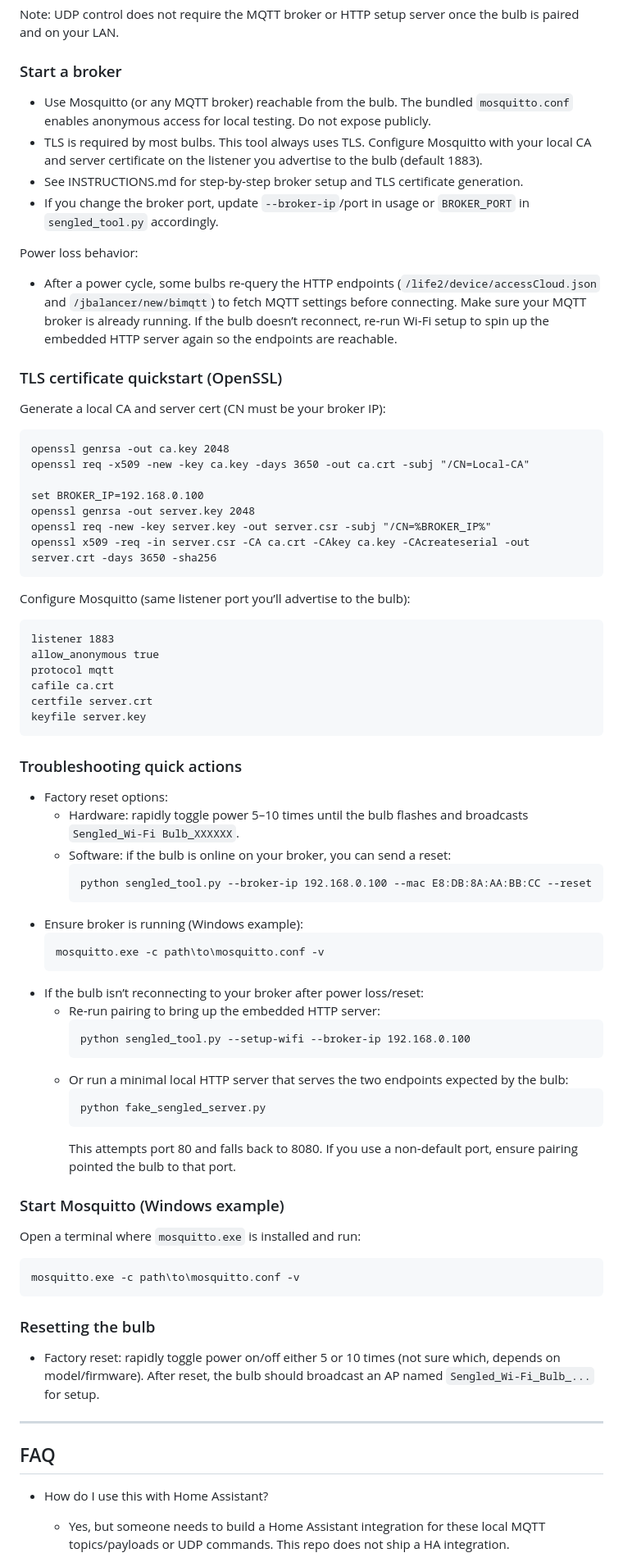
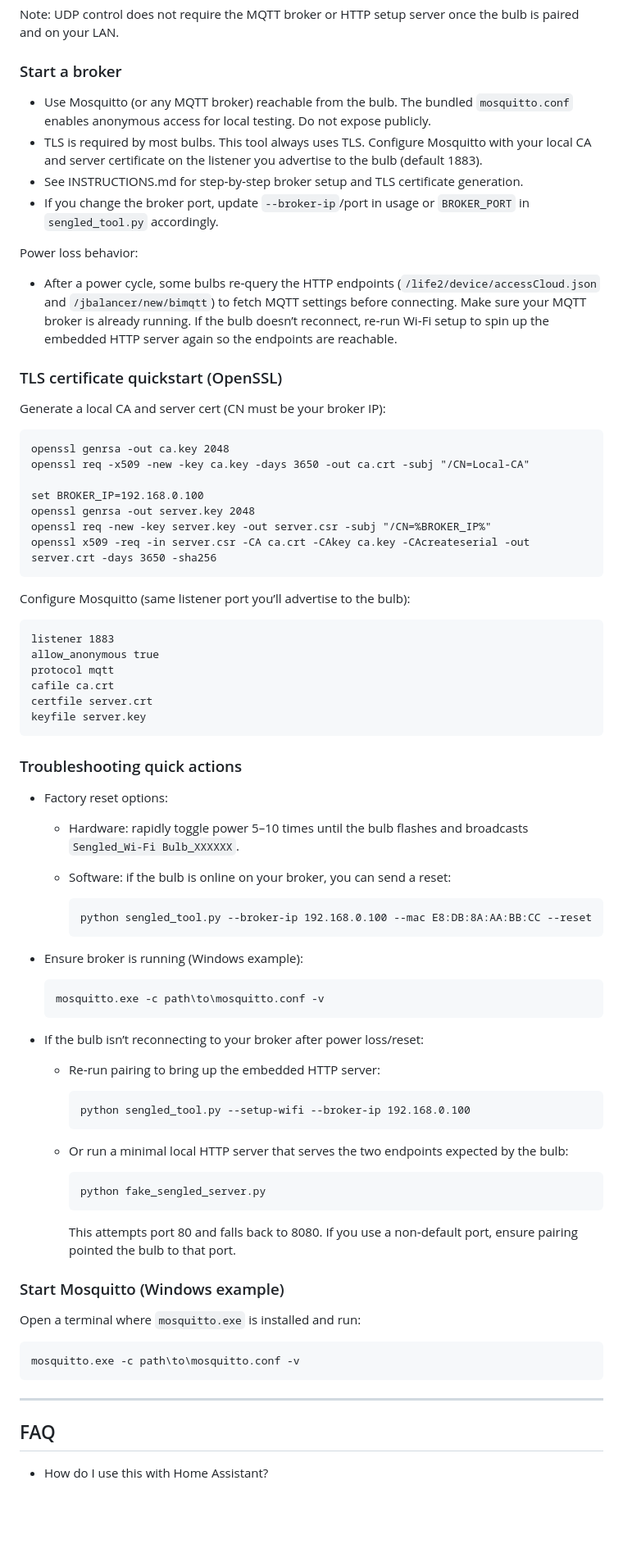
Before and after one commit to samfundev/SengledTools, a Markdown page: README.md, the part around one of its changes. Shown at 82% size. GitHub-like rendering; blank space fills up the shorter version.

````diff
--- a/README.md
+++ b/README.md
@@ -111,16 +140,20 @@ python sengled_tool.py --ip 192.168.8.1 --udp-color 255 0 0
 Note: UDP control does not require the MQTT broker or HTTP setup server once the bulb is paired and on your LAN.
 
 ### Start a broker
-- Use Mosquitto (or any MQTT broker) reachable from the bulb. The bundled `mosquitto.conf` enables anonymous access for local testing. Do not expose publicly.
-- TLS is required by most bulbs. This tool always uses TLS. Configure Mosquitto with your local CA and server certificate on the listener you advertise to the bulb (default 1883).
-- See INSTRUCTIONS.md for step‑by‑step broker setup and TLS certificate generation.
-- If you change the broker port, update `--broker-ip`/port in usage or `BROKER_PORT` in `sengled_tool.py` accordingly.
+
+* Use Mosquitto (or any MQTT broker) reachable from the bulb. The bundled `mosquitto.conf` enables anonymous access for local testing. Do not expose publicly.
+* TLS is required by most bulbs. This tool always uses TLS. Configure Mosquitto with your local CA and server certificate on the listener you advertise to the bulb (default 1883).
+* See INSTRUCTIONS.md for step‑by‑step broker setup and TLS certificate generation.
+* If you change the broker port, update `--broker-ip`/port in usage or `BROKER_PORT` in `sengled_tool.py` accordingly.
 
 Power loss behavior:
-- After a power cycle, some bulbs re‑query the HTTP endpoints (`/life2/device/accessCloud.json` and `/jbalancer/new/bimqtt`) to fetch MQTT settings before connecting. Make sure your MQTT broker is already running. If the bulb doesn’t reconnect, re‑run Wi‑Fi setup to spin up the embedded HTTP server again so the endpoints are reachable.
+
+* After a power cycle, some bulbs re‑query the HTTP endpoints (`/life2/device/accessCloud.json` and `/jbalancer/new/bimqtt`) to fetch MQTT settings before connecting. Make sure your MQTT broker is already running. If the bulb doesn’t reconnect, re‑run Wi‑Fi setup to spin up the embedded HTTP server again so the endpoints are reachable.
 
 ### TLS certificate quickstart (OpenSSL)
+
 Generate a local CA and server cert (CN must be your broker IP):
+
 ```
 openssl genrsa -out ca.key 2048
 openssl req -x509 -new -key ca.key -days 3650 -out ca.crt -subj "/CN=Local-CA"
@@ -130,7 +163,9 @@ openssl genrsa -out server.key 2048
 openssl req -new -key server.key -out server.csr -subj "/CN=%BROKER_IP%"
 openssl x509 -req -in server.csr -CA ca.crt -CAkey ca.key -CAcreateserial -out server.crt -days 3650 -sha256
 ```
+
 Configure Mosquitto (same listener port you’ll advertise to the bulb):
+
 ```
 listener 1883
 allow_anonymous true
@@ -141,40 +176,46 @@ keyfile server.key
 ```
 
 ### Troubleshooting quick actions
-- Factory reset options:
-  - Hardware: rapidly toggle power 5–10 times until the bulb flashes and broadcasts `Sengled_Wi‑Fi Bulb_XXXXXX`.
-  - Software: if the bulb is online on your broker, you can send a reset:
+
+* Factory reset options:
+
+  * Hardware: rapidly toggle power 5–10 times until the bulb flashes and broadcasts `Sengled_Wi‑Fi Bulb_XXXXXX`.
+  * Software: if the bulb is online on your broker, you can send a reset:
+
     ```
     python sengled_tool.py --broker-ip 192.168.0.100 --mac E8:DB:8A:AA:BB:CC --reset
     ```
-- Ensure broker is running (Windows example):
+* Ensure broker is running (Windows example):
+
   ```
   mosquitto.exe -c path\to\mosquitto.conf -v
   ```
-- If the bulb isn’t reconnecting to your broker after power loss/reset:
-  - Re‑run pairing to bring up the embedded HTTP server:
+* If the bulb isn’t reconnecting to your broker after power loss/reset:
+
+  * Re‑run pairing to bring up the embedded HTTP server:
+
     ```
     python sengled_tool.py --setup-wifi --broker-ip 192.168.0.100
     ```
-  - Or run a minimal local HTTP server that serves the two endpoints expected by the bulb:
+  * Or run a minimal local HTTP server that serves the two endpoints expected by the bulb:
+
     ```
     python fake_sengled_server.py
     ```
+
     This attempts port 80 and falls back to 8080. If you use a non‑default port, ensure pairing pointed the bulb to that port.
 
 ### Start Mosquitto (Windows example)
+
 Open a terminal where `mosquitto.exe` is installed and run:
+
 ```
 mosquitto.exe -c path\to\mosquitto.conf -v
 ```
-
-### Resetting the bulb
-- Factory reset: rapidly toggle power on/off either 5 or 10 times (not sure which, depends on model/firmware). After reset, the bulb should broadcast an AP named `Sengled_Wi‑Fi_Bulb_...` for setup.
 
 ---
 
 ## FAQ
 
-- How do I use this with Home Assistant?
-  - Yes, but someone needs to build a Home Assistant integration for these local MQTT topics/payloads or UDP commands. This repo does not ship a HA integration.
+* How do I use this with Home Assistant?
 
````
Also changed, not shown: other parts of README.md (+56 -23 lines), INSTRUCTIONS.md (+56 -77 lines).
